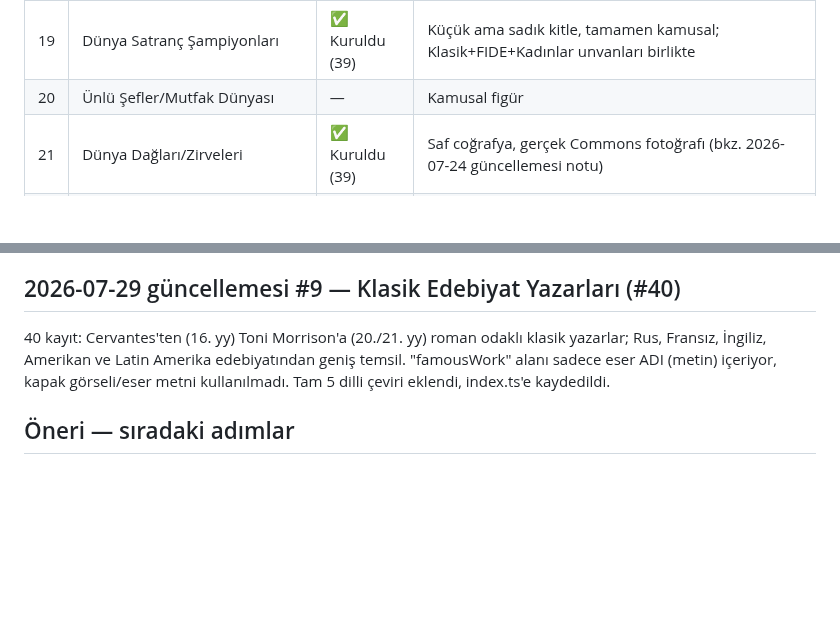
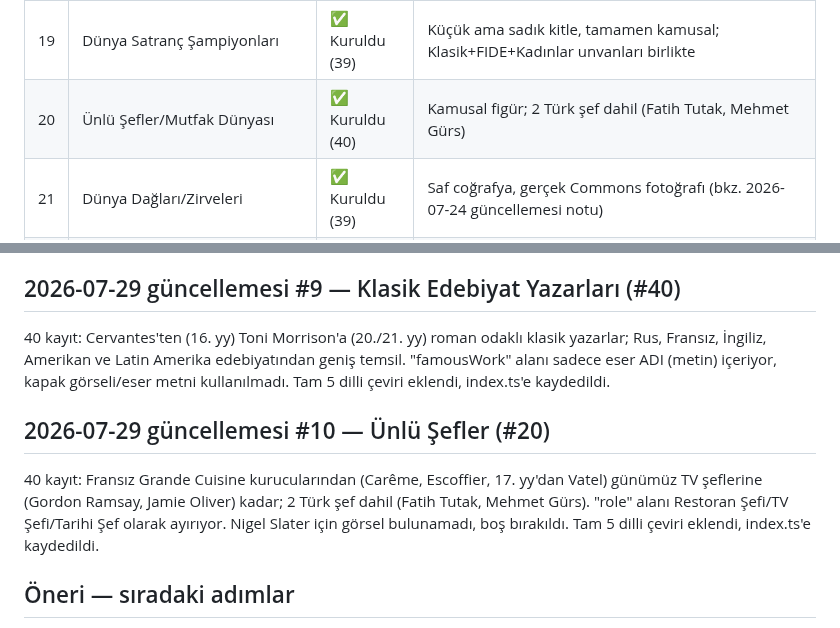
Before and after one commit to Eren-Ozcan/dleverse, a Markdown page: docs/ip-candidates.md, 2 parts joined by grey strips. GitHub-like rendering; blank space fills up the shorter version.

Commit message:
docs: mark Ünlü Şefler as built in tracker
Co-Authored-By: Claude Sonnet 5 <noreply@anthropic.com>

```diff
--- a/docs/ip-candidates.md
+++ b/docs/ip-candidates.md
@@ -56,7 +56,7 @@ veri, güncel transfer/takipçi sayısı gibi çabuk eskiyen veri değil).
 | 17 | Global Pop Yıldızları (gerçek kişi, bio) | — | Görsel yerine metin bio kullan |
 | 18 | Klasik Rock Grupları/Üyeleri | ✅ Kuruldu (50) | Kuruluş yılı/tür bazlı, gerçek Commons fotoğrafı |
 | 19 | Dünya Satranç Şampiyonları | ✅ Kuruldu (39) | Küçük ama sadık kitle, tamamen kamusal; Klasik+FIDE+Kadınlar unvanları birlikte |
-| 20 | Ünlü Şefler/Mutfak Dünyası | — | Kamusal figür |
+| 20 | Ünlü Şefler/Mutfak Dünyası | ✅ Kuruldu (40) | Kamusal figür; 2 Türk şef dahil (Fatih Tutak, Mehmet Gürs) |
 | 21 | Dünya Dağları/Zirveleri | ✅ Kuruldu (39) | Saf coğrafya, gerçek Commons fotoğrafı (bkz. 2026-07-24 güncellemesi notu) |
 | 22 | Dünya Nehirleri | ✅ Kuruldu (42) | Saf coğrafya, gerçek Commons fotoğrafı |
 | 23 | Nobel Ödüllü Yazarlar (Edebiyat) | — | #6'dan ayrı, edebiyat odaklı |
@@ -373,6 +373,15 @@ edebiyatından geniş temsil. "famousWork" alanı sadece eser ADI (metin)
 içeriyor, kapak görseli/eser metni kullanılmadı. Tam 5 dilli çeviri
 eklendi, index.ts'e kaydedildi.
 
+## 2026-07-29 güncellemesi #10 — Ünlü Şefler (#20)
+
+40 kayıt: Fransız Grande Cuisine kurucularından (Carême, Escoffier,
+17. yy'dan Vatel) günümüz TV şeflerine (Gordon Ramsay, Jamie Oliver)
+kadar; 2 Türk şef dahil (Fatih Tutak, Mehmet Gürs). "role" alanı
+Restoran Şefi/TV Şefi/Tarihi Şef olarak ayırıyor. Nigel Slater için
+görsel bulunamadı, boş bırakıldı. Tam 5 dilli çeviri eklendi,
+index.ts'e kaydedildi.
+
 ## Öneri — sıradaki adımlar
 
 - **11-50 arası düşük risk havuzu**nun geri kalanı (#14-17, #19-21, #23-26,
```
